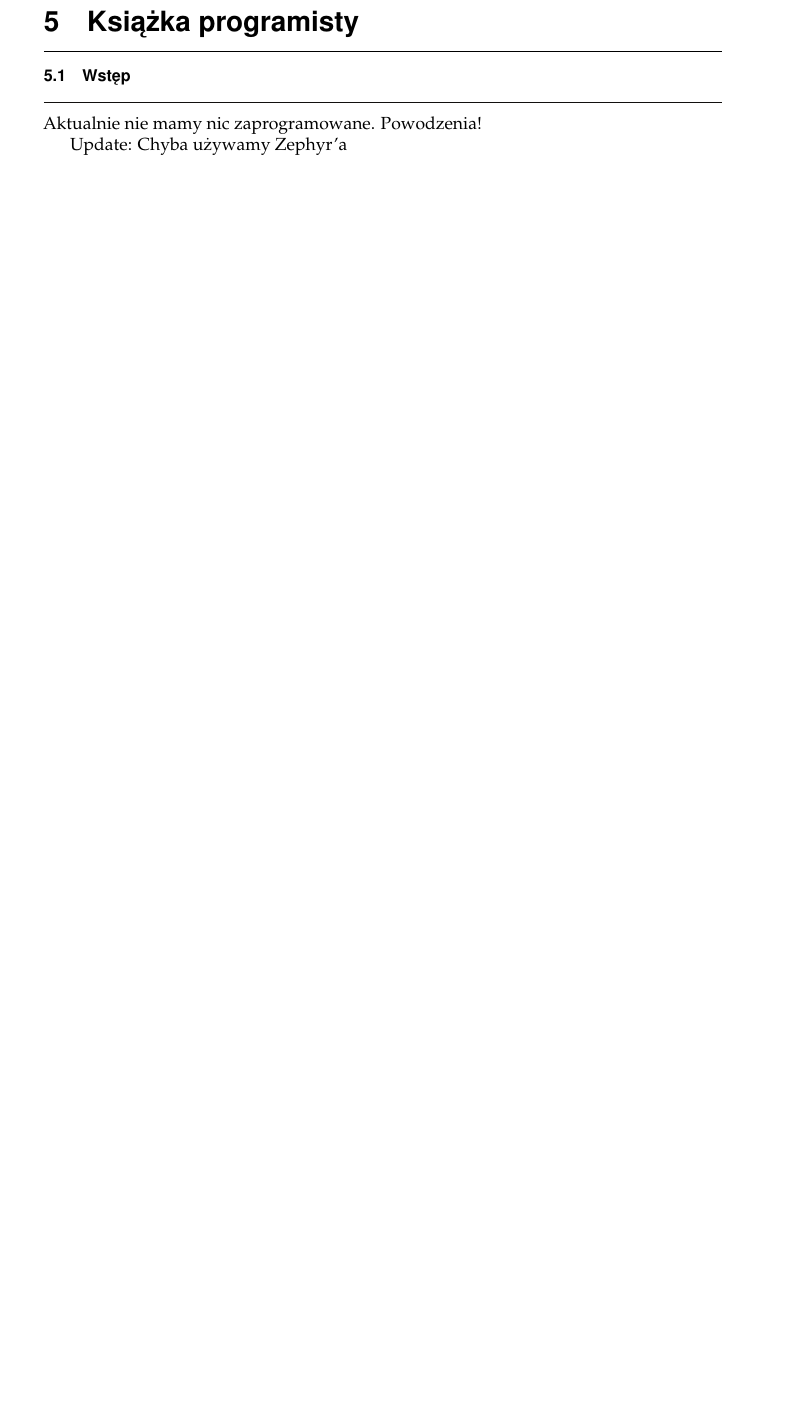
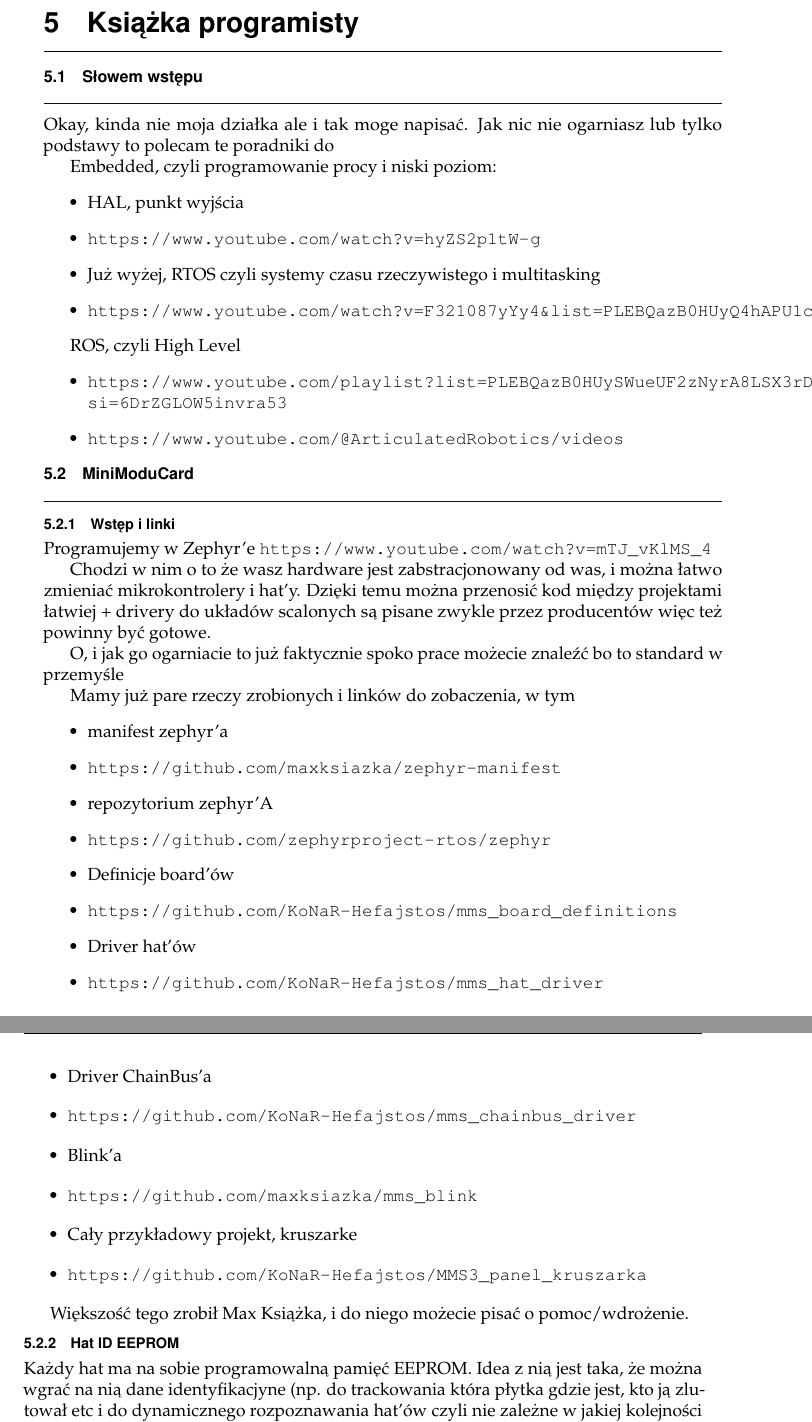
Before and after one commit to Themuse061/Moducard_System_Handbook, a LaTeX book (Handbook/main.tex): part of page 47 of 57 before the commit and two parts of pages 47 and 48 of 59 after it, the two joined at a grey line, cut so that both start at the same text, the shorter picture padded with empty space. Compiled offline with pdfLaTeX.

Commit message:
Added something to programming o:

```diff
--- a/Handbook/main.tex
+++ b/Handbook/main.tex
@@ -1469,7 +1474,52 @@ Mały task - mały moducard. Duży task - moducard nie musi być duży, ale tak
 % Mały rysunek, mała wiedza. Duży rysunek - więdza może i nie jest duża, ale przynajmniej jest czytelnie - Jacek Świniarski, mój ulubiony zawodowiec z technikum
 
 \chapter{Książka programisty}
-\section{Wstęp}
-Aktualnie nie mamy nic zaprogramowane. Powodzenia!
-
-Update: Chyba używamy Zephyr'a
+\section{Słowem wstępu}
+Okay, kinda nie moja działka ale i tak moge napisać. Jak nic nie ogarniasz lub tylko podstawy to polecam te poradniki do
+
+Embedded, czyli programowanie procy i niski poziom:
+\begin{itemize}
+  \item HAL, punkt wyjścia
+  \item \url{https://www.youtube.com/watch?v=hyZS2p1tW-g}
+  \item Już wyżej, RTOS czyli systemy czasu rzeczywistego i multitasking
+  \item \url{https://www.youtube.com/watch?v=F321087yYy4&list=PLEBQazB0HUyQ4hAPU1cJED6t3DU0h34bz}
+\end{itemize}
+
+ROS, czyli High Level
+\begin{itemize}
+  \item \url{https://www.youtube.com/playlist?list=PLEBQazB0HUySWueUF2zNyrA8LSX3rDvE7&si=6DrZGLOW5invra53}
+  \item \url{https://www.youtube.com/@ArticulatedRobotics/videos}
+\end{itemize}
+
+\section{MiniModuCard}
+\subsection{Wstęp i linki}
+Programujemy w Zephyr'e
+\url{https://www.youtube.com/watch?v=mTJ_vKlMS_4}
+
+Chodzi w nim o to że wasz hardware jest zabstracjonowany od was, i można łatwo zmieniać mikrokontrolery i hat'y. Dzięki temu można przenosić kod między projektami łatwiej + drivery do układów scalonych są pisane zwykle przez producentów więc też powinny być gotowe.
+
+O, i jak go ogarniacie to już faktycznie spoko prace możecie znaleźć bo to standard w przemyśle
+
+Mamy już pare rzeczy zrobionych i linków do zobaczenia, w tym
+\begin{itemize}
+  \item manifest zephyr'a
+  \item \url{https://github.com/maxksiazka/zephyr-manifest}
+  \item repozytorium zephyr'A
+  \item \url{https://github.com/zephyrproject-rtos/zephyr}
+  \item  Definicje board'ów
+  \item \url{https://github.com/KoNaR-Hefajstos/mms_board_definitions}
+  \item Driver hat'ów
+  \item \url{https://github.com/KoNaR-Hefajstos/mms_hat_driver}
+  \item Driver ChainBus'a
+  \item \url{https://github.com/KoNaR-Hefajstos/mms_chainbus_driver}
+  \item Blink'a
+  \item \url{https://github.com/maxksiazka/mms_blink}
+  \item Cały przykładowy projekt, kruszarke
+  \item \url{https://github.com/KoNaR-Hefajstos/MMS3_panel_kruszarka}
+\end{itemize}
+
+
+Większość tego zrobił Max Książka, i do niego możecie pisać o pomoc/wdrożenie.
+
+\subsection{Hat ID EEPROM}
+Każdy hat ma na sobie programowalną pamięć EEPROM. Idea z nią jest taka, że można wgrać na nią dane identyfikacjyne (np. do trackowania która płytka gdzie jest, kto ją zlutował etc i do dynamicznego rozpoznawania hat'ów czyli nie zależne w jakiej kolejności je wepniesz to i tak wiadomo który jest gdzie) albo konfiguracyjne (np. współczynniki kalibracyjne)
@@ -1476,3 +1560,5 @@ Update: Chyba używamy Zephyr'a
+Jak macie pytania albo potrzebujecie pomocy/szkolenia to piszcie do Damiana Radosa
+
 \chapter{Książka mechaniczna}
 \section{Gotowe rozwiązania}
 Siemka, jak nie chce ci się projektować, to możesz zakosić jeden z tych sposobów na który już mocowaliśmy ModuCard'a
```
Also changed, not shown: Handbook/main.tex (47 more changed lines), 1 other file.
